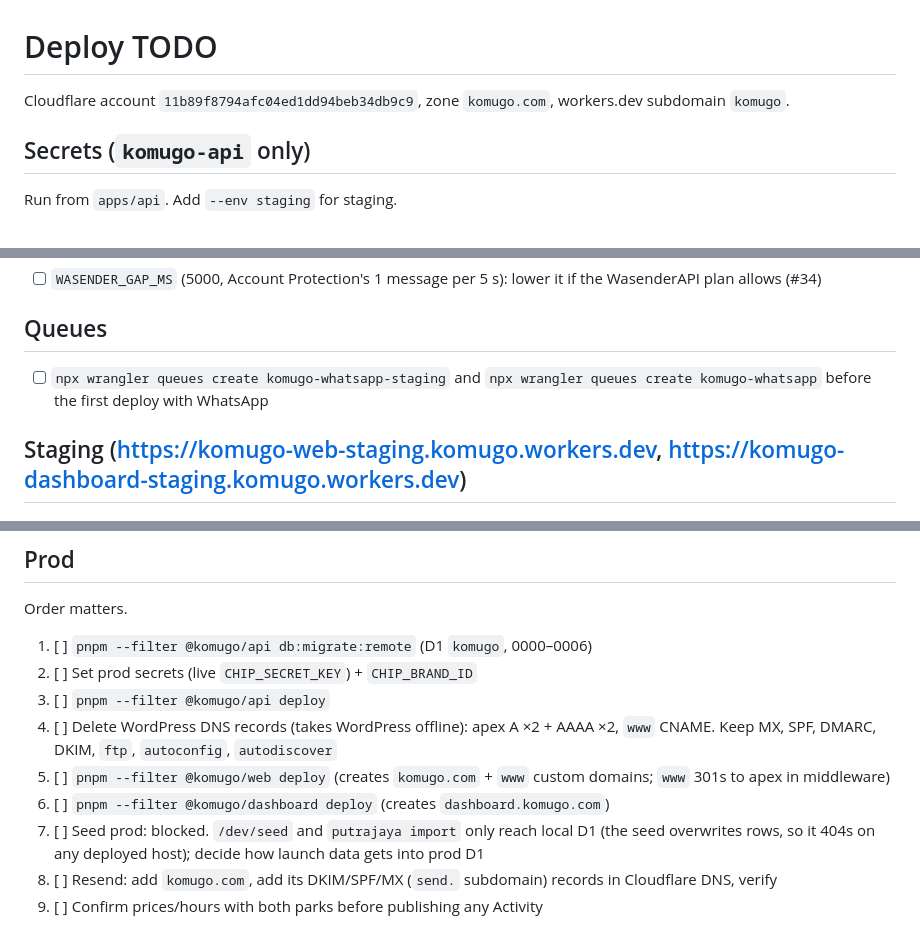
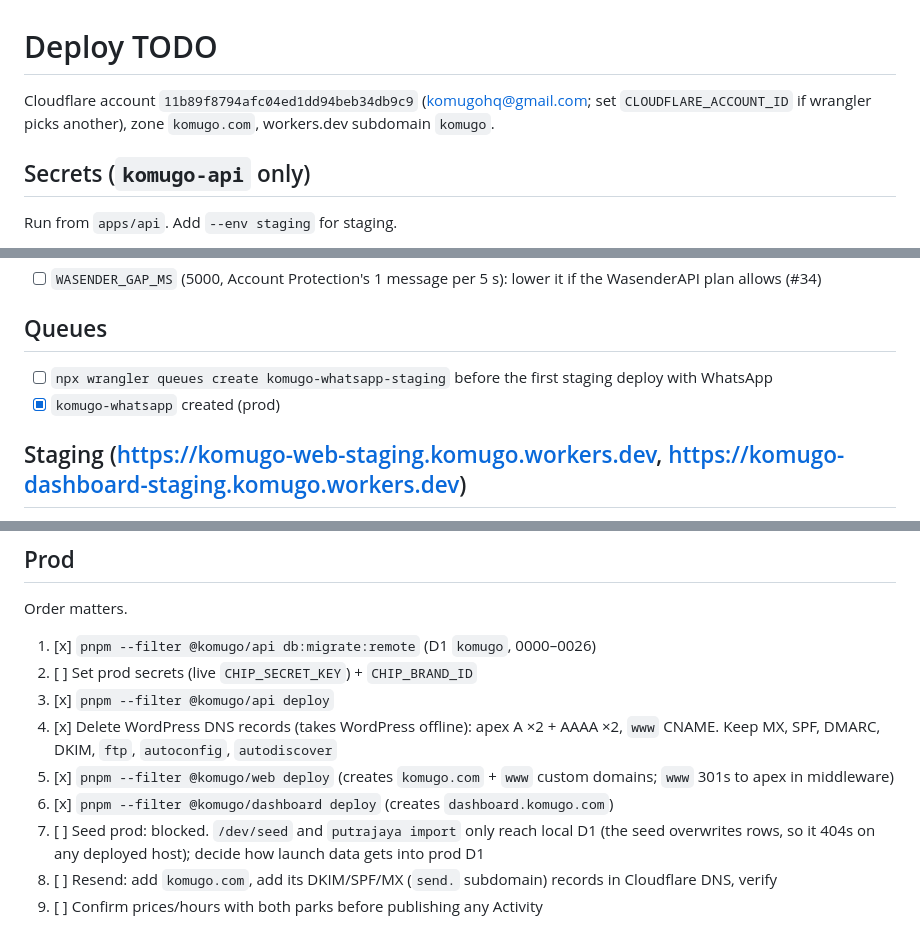
Before and after one commit to komugo/Booking-Community-Technology-Ecosystem, a Markdown page: docs/DEPLOY-TODO.md, 3 parts joined by grey strips. Rendered like a GitHub page.

Commit message:
Record prod deploy: migrations to 0026, queue, api, web, dashboard live

```diff
--- a/docs/DEPLOY-TODO.md
+++ b/docs/DEPLOY-TODO.md
@@ -1,6 +1,6 @@
 # Deploy TODO
 
-Cloudflare account `11b89f8794afc04ed1dd94beb34db9c9`, zone `komugo.com`, workers.dev subdomain `komugo`.
+Cloudflare account `11b89f8794afc04ed1dd94beb34db9c9` (komugohq@gmail.com; set `CLOUDFLARE_ACCOUNT_ID` if wrangler picks another), zone `komugo.com`, workers.dev subdomain `komugo`.
 
 ## Secrets (`komugo-api` only)
 
@@ -22,7 +22,8 @@ Run from `apps/api`. Add `--env staging` for staging.
 
 ## Queues
 
-- [ ] `npx wrangler queues create komugo-whatsapp-staging` and `npx wrangler queues create komugo-whatsapp` before the first deploy with WhatsApp
+- [ ] `npx wrangler queues create komugo-whatsapp-staging` before the first staging deploy with WhatsApp
+- [x] `komugo-whatsapp` created (prod)
 
 ## Staging (https://komugo-web-staging.komugo.workers.dev, https://komugo-dashboard-staging.komugo.workers.dev)
 
@@ -36,12 +37,12 @@ Run from `apps/api`. Add `--env staging` for staging.
 
 Order matters.
 
-1. [ ] `pnpm --filter @komugo/api db:migrate:remote` (D1 `komugo`, 0000–0006)
+1. [x] `pnpm --filter @komugo/api db:migrate:remote` (D1 `komugo`, 0000–0026)
 2. [ ] Set prod secrets (live `CHIP_SECRET_KEY`) + `CHIP_BRAND_ID`
-3. [ ] `pnpm --filter @komugo/api deploy`
-4. [ ] Delete WordPress DNS records (takes WordPress offline): apex A ×2 + AAAA ×2, `www` CNAME. Keep MX, SPF, DMARC, DKIM, `ftp`, `autoconfig`, `autodiscover`
-5. [ ] `pnpm --filter @komugo/web deploy` (creates `komugo.com` + `www` custom domains; `www` 301s to apex in middleware)
-6. [ ] `pnpm --filter @komugo/dashboard deploy` (creates `dashboard.komugo.com`)
+3. [x] `pnpm --filter @komugo/api deploy`
+4. [x] Delete WordPress DNS records (takes WordPress offline): apex A ×2 + AAAA ×2, `www` CNAME. Keep MX, SPF, DMARC, DKIM, `ftp`, `autoconfig`, `autodiscover`
+5. [x] `pnpm --filter @komugo/web deploy` (creates `komugo.com` + `www` custom domains; `www` 301s to apex in middleware)
+6. [x] `pnpm --filter @komugo/dashboard deploy` (creates `dashboard.komugo.com`)
 7. [ ] Seed prod: blocked. `/dev/seed` and `putrajaya import` only reach local D1 (the seed overwrites rows, so it 404s on any deployed host); decide how launch data gets into prod D1
 8. [ ] Resend: add `komugo.com`, add its DKIM/SPF/MX (`send.` subdomain) records in Cloudflare DNS, verify
 9. [ ] Confirm prices/hours with both parks before publishing any Activity
```
